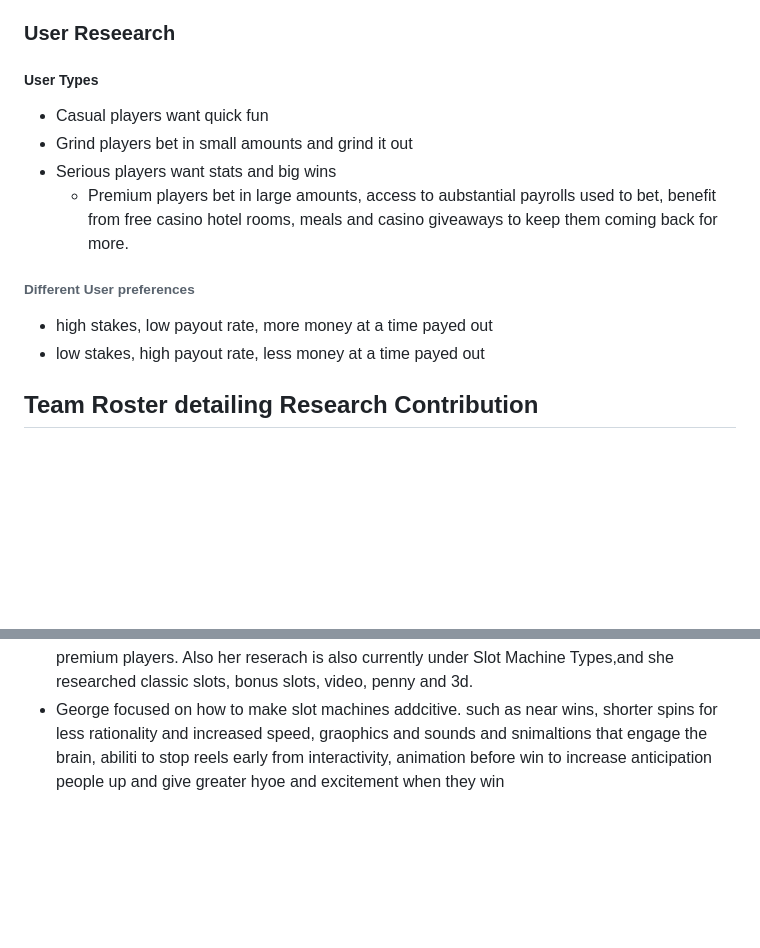
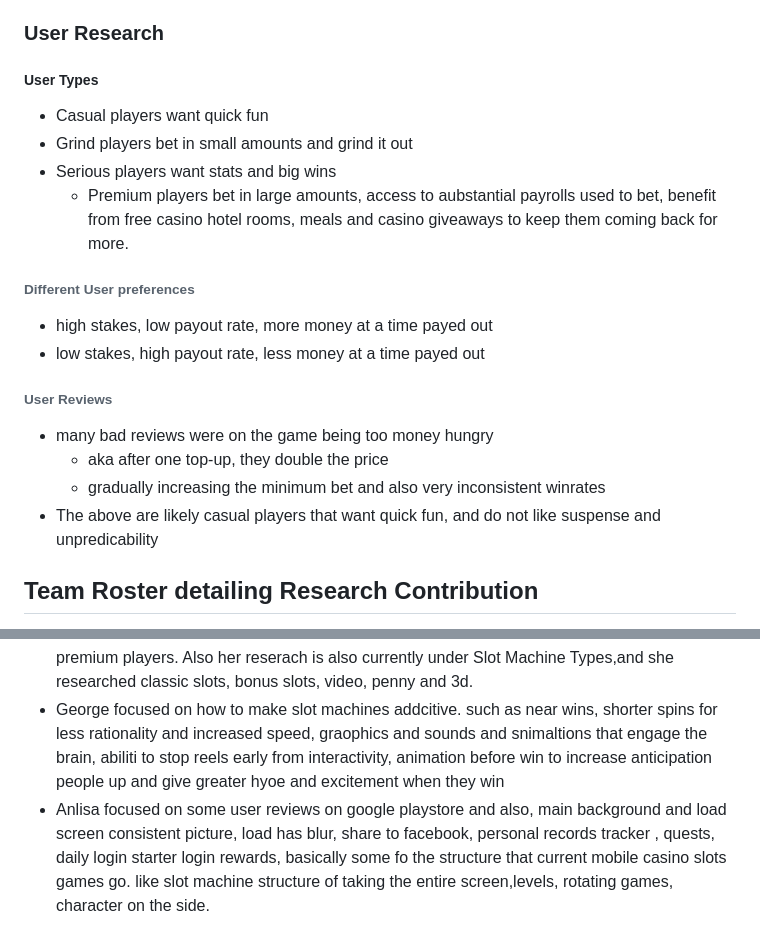
Before and after one commit to cse110-sp26-group19/tech_warmup_2, a Markdown page: plan/research-overview.md, 2 parts joined by grey strips. Drawn GitHub-style; blank space fills up the shorter version.

```diff
--- a/plan/research-overview.md
+++ b/plan/research-overview.md
@@ -99,7 +118,7 @@
 - 3D slots (interactive and fun like a game) (Like video slots)
   - Animated characters, cinematic intros, rich visuals
 
-### User Reseearch
+### User Research
 ##### User Types
 - Casual players want quick fun
 - Grind players bet in small amounts and grind it out
@@ -110,6 +129,12 @@
 - high stakes, low payout rate, more money at a time payed out
 - low stakes, high payout rate, less money at a time payed out
 
+###### User Reviews
+- many bad reviews were on the game being too money hungry
+  - aka after one top-up, they double the price
+  - gradually increasing the minimum bet and also very inconsistent winrates
+- The above are likely casual players that want quick fun, and do not like suspense and unpredicability
+
 
 ## **Team Roster detailing Research Contribution**
 - Omar researched on features such as return to player percentage and different machine types (hence different user types and perferences). General mechanics suchas RNG plus game speed and betting frequency. Psychological mechanics used on players such as unpredicatble rewards payout, illusion of control through interactivity, cognitive bias and illusion of patterns and losses disguised as wins.
@@ -119,3 +144,4 @@
 - lorenzo researched on themes such as fruit, asian fortune, and casino night. 2 user types. random wins, big flashing animations when win, reel stiopping, sound effects for spins and wins. And a couple of features to add, was win/loss streak counter, Daily bonus for logins and big jackpots big and onscreen and balnce always visible.
 - Jennifers focus was on types of players and types of slot machines. suchs as grind players and premium players. Also her reserach is also currently under Slot Machine Types,and she researched classic slots, bonus slots, video, penny and 3d.
 - George focused on how to make slot machines addcitive. such as near wins, shorter spins for less rationality and increased speed, graophics and sounds and snimaltions that engage the brain, abiliti to stop reels early from interactivity, animation before win to increase anticipation people up and give greater hyoe and excitement when they win
+- Anlisa focused on some user reviews on google playstore and also, main background and load screen consistent picture, load has blur, share to facebook, personal records tracker , quests, daily login starter login rewards, basically some fo the structure that current mobile casino slots games go. like slot machine structure of taking the entire screen,levels, rotating games, character on the side.
```
Also changed, not shown: other parts of plan/research-overview.md (+20 -1 lines).
